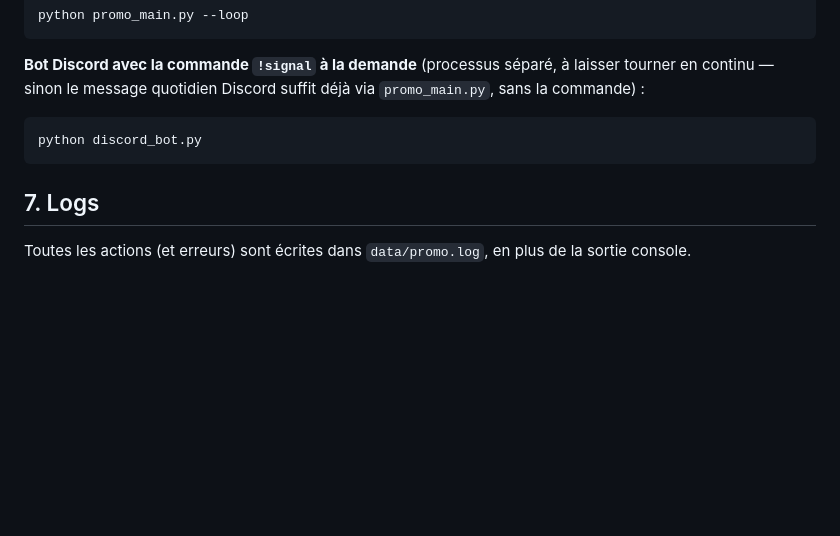
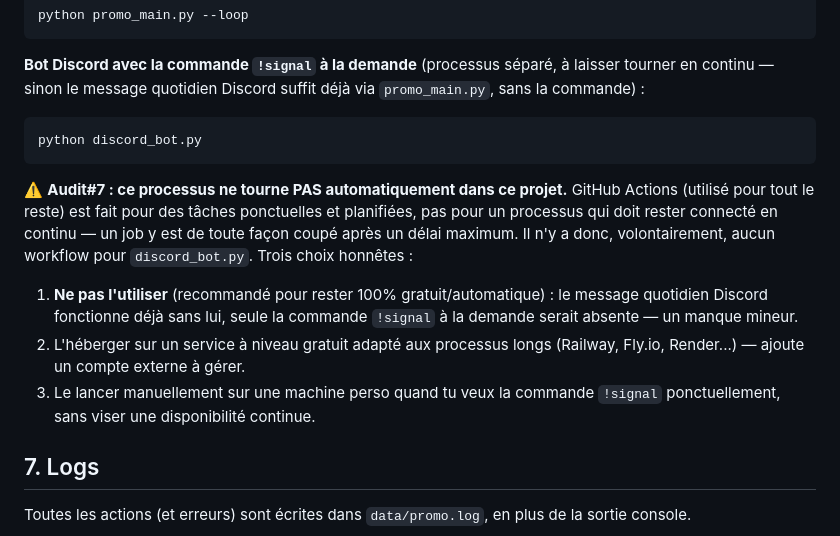
Before and after one commit to AYMERICLEGOAT/crypto-signals-bot, a Markdown page: traffic/README.md, the part around the change. Rendered like a GitHub page; blank space fills up the shorter version.

Commit message:
Audit#7 : documente clairement pourquoi discord_bot.py ne tourne pas seul
Aucun changement de code : discord_bot.py etait deja correctement decrit
comme optionnel, mais sans expliquer POURQUOI aucun workflow GitHub
Actions ne le declenche (contrairement a tout le reste du projet), ce qui
pouvait ressembler a un oubli plutot qu'a un choix. GitHub Actions n'est
pas concu pour un processus qui doit rester connecte en continu (job
coupe apres un delai maximum) — precise les 3 options reelles (ne pas
l'utiliser, hebergement externe a niveau gratuit, lancement manuel
ponctuel) pour que ce soit un choix eclaire plutot qu'une ambiguite.

Co-Authored-By: Claude Sonnet 5 <noreply@anthropic.com>

````diff
--- a/traffic/README.md
+++ b/traffic/README.md
@@ -108,6 +108,20 @@ déjà via `promo_main.py`, sans la commande) :
 python discord_bot.py
 ```
 
+⚠️ **Audit#7 : ce processus ne tourne PAS automatiquement dans ce projet.**
+GitHub Actions (utilisé pour tout le reste) est fait pour des tâches
+ponctuelles et planifiées, pas pour un processus qui doit rester connecté en
+continu — un job y est de toute façon coupé après un délai maximum. Il n'y a
+donc, volontairement, aucun workflow pour `discord_bot.py`. Trois choix
+honnêtes :
+1. **Ne pas l'utiliser** (recommandé pour rester 100% gratuit/automatique) :
+   le message quotidien Discord fonctionne déjà sans lui, seule la commande
+   `!signal` à la demande serait absente — un manque mineur.
+2. L'héberger sur un service à niveau gratuit adapté aux processus longs
+   (Railway, Fly.io, Render...) — ajoute un compte externe à gérer.
+3. Le lancer manuellement sur une machine perso quand tu veux la commande
+   `!signal` ponctuellement, sans viser une disponibilité continue.
+
 ## 7. Logs
 
 Toutes les actions (et erreurs) sont écrites dans `data/promo.log`, en plus
````
